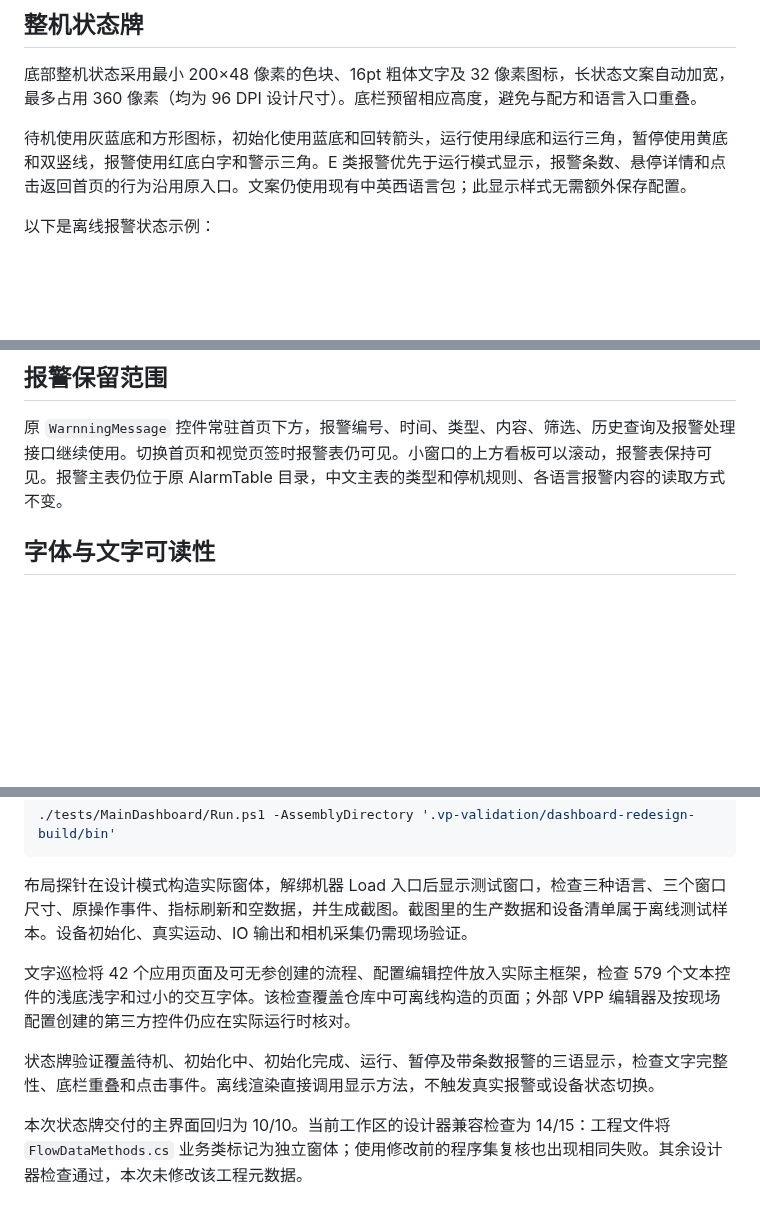
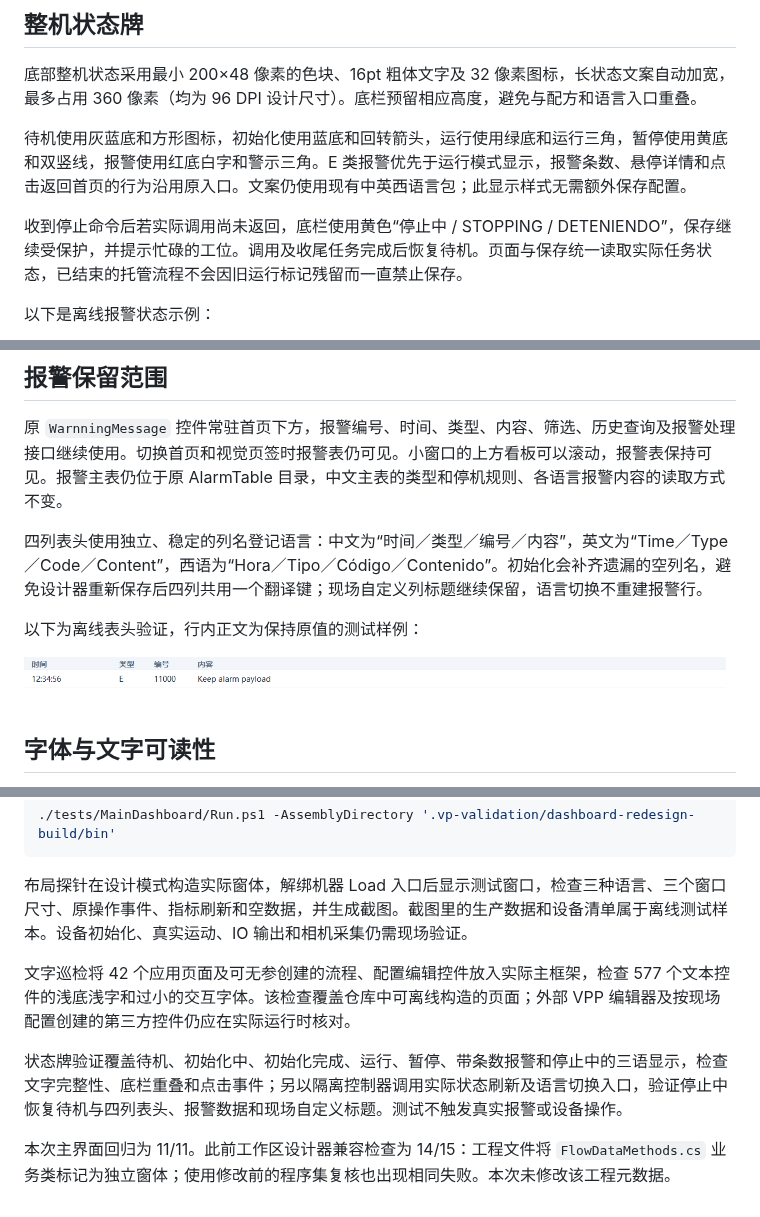
Before and after one commit to NewPowerSW/AlphaRap2.08, a Markdown page: docs/DashboardRedesign.md, 3 parts joined by grey strips. GitHub-like rendering; pictures changed too: docs/images/alarm-headers-preview.png (added); blank space fills up the shorter version.

```diff
--- a/docs/DashboardRedesign.md
+++ b/docs/DashboardRedesign.md
@@ -22,6 +22,8 @@
 
 待机使用灰蓝底和方形图标，初始化使用蓝底和回转箭头，运行使用绿底和运行三角，暂停使用黄底和双竖线，报警使用红底白字和警示三角。E 类报警优先于运行模式显示，报警条数、悬停详情和点击返回首页的行为沿用原入口。文案仍使用现有中英西语言包；此显示样式无需额外保存配置。
 
+收到停止命令后若实际调用尚未返回，底栏使用黄色“停止中 / STOPPING / DETENIENDO”，保存继续受保护，并提示忙碌的工位。调用及收尾任务完成后恢复待机。页面与保存统一读取实际任务状态，已结束的托管流程不会因旧运行标记残留而一直禁止保存。
+
 以下是离线报警状态示例：
 
 ![整机报警状态牌](images/machine-status-preview.png)
@@ -37,6 +39,12 @@
 ## 报警保留范围
 
 原 `WarnningMessage` 控件常驻首页下方，报警编号、时间、类型、内容、筛选、历史查询及报警处理接口继续使用。切换首页和视觉页签时报警表仍可见。小窗口的上方看板可以滚动，报警表保持可见。报警主表仍位于原 AlarmTable 目录，中文主表的类型和停机规则、各语言报警内容的读取方式不变。
+
+四列表头使用独立、稳定的列名登记语言：中文为“时间／类型／编号／内容”，英文为“Time／Type／Code／Content”，西语为“Hora／Tipo／Código／Contenido”。初始化会补齐遗漏的空列名，避免设计器重新保存后四列共用一个翻译键；现场自定义列标题继续保留，语言切换不重建报警行。
+
+以下为离线表头验证，行内正文为保持原值的测试样例：
+
+![报警表头](images/alarm-headers-preview.png)
 
 ## 字体与文字可读性
 
@@ -58,8 +66,8 @@
 
 布局探针在设计模式构造实际窗体，解绑机器 Load 入口后显示测试窗口，检查三种语言、三个窗口尺寸、原操作事件、指标刷新和空数据，并生成截图。截图里的生产数据和设备清单属于离线测试样本。设备初始化、真实运动、IO 输出和相机采集仍需现场验证。
 
-文字巡检将 42 个应用页面及可无参创建的流程、配置编辑控件放入实际主框架，检查 579 个文本控件的浅底浅字和过小的交互字体。该检查覆盖仓库中可离线构造的页面；外部 VPP 编辑器及按现场配置创建的第三方控件仍应在实际运行时核对。
+文字巡检将 42 个应用页面及可无参创建的流程、配置编辑控件放入实际主框架，检查 577 个文本控件的浅底浅字和过小的交互字体。该检查覆盖仓库中可离线构造的页面；外部 VPP 编辑器及按现场配置创建的第三方控件仍应在实际运行时核对。
 
-状态牌验证覆盖待机、初始化中、初始化完成、运行、暂停及带条数报警的三语显示，检查文字完整性、底栏重叠和点击事件。离线渲染直接调用显示方法，不触发真实报警或设备状态切换。
+状态牌验证覆盖待机、初始化中、初始化完成、运行、暂停、带条数报警和停止中的三语显示，检查文字完整性、底栏重叠和点击事件；另以隔离控制器调用实际状态刷新及语言切换入口，验证停止中恢复待机与四列表头、报警数据和现场自定义标题。测试不触发真实报警或设备操作。
 
-本次状态牌交付的主界面回归为 10/10。当前工作区的设计器兼容检查为 14/15：工程文件将 `FlowDataMethods.cs` 业务类标记为独立窗体；使用修改前的程序集复核也出现相同失败。其余设计器检查通过，本次未修改该工程元数据。
+本次主界面回归为 11/11。此前工作区设计器兼容检查为 14/15：工程文件将 `FlowDataMethods.cs` 业务类标记为独立窗体；使用修改前的程序集复核也出现相同失败。本次未修改该工程元数据。
```
Also changed, not shown: SDK/README.md (+5 -2 lines), docs/NativeFlowEvents.md (+2 -0 lines), docs/images/dashboard-preview.png, 13 other files.
